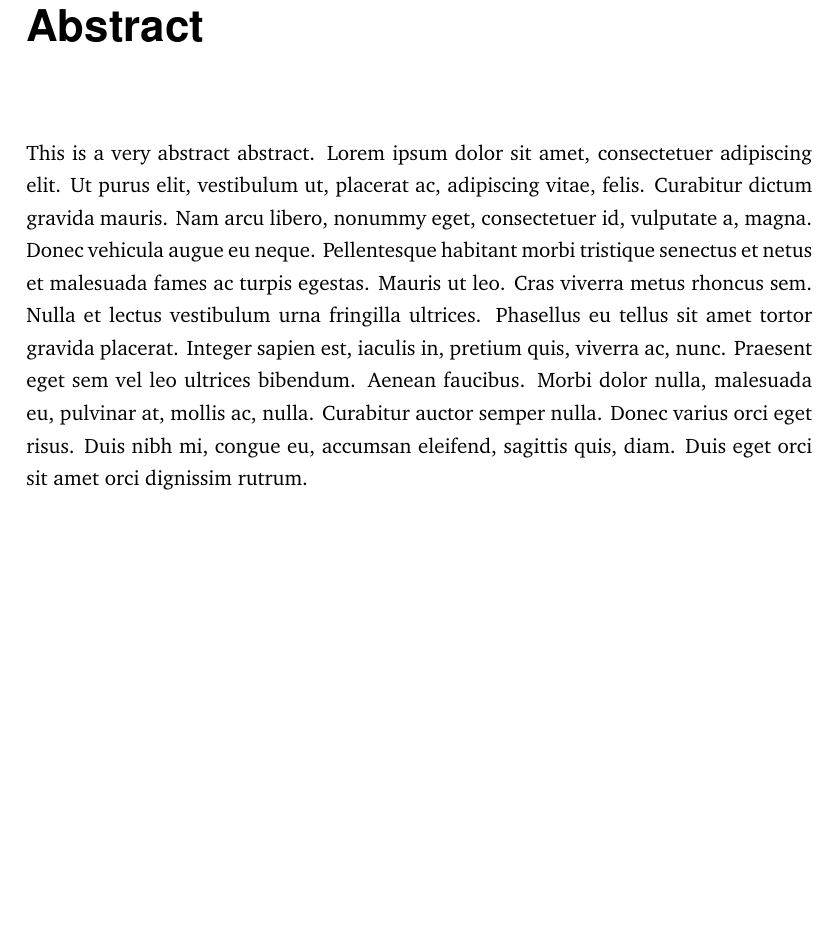
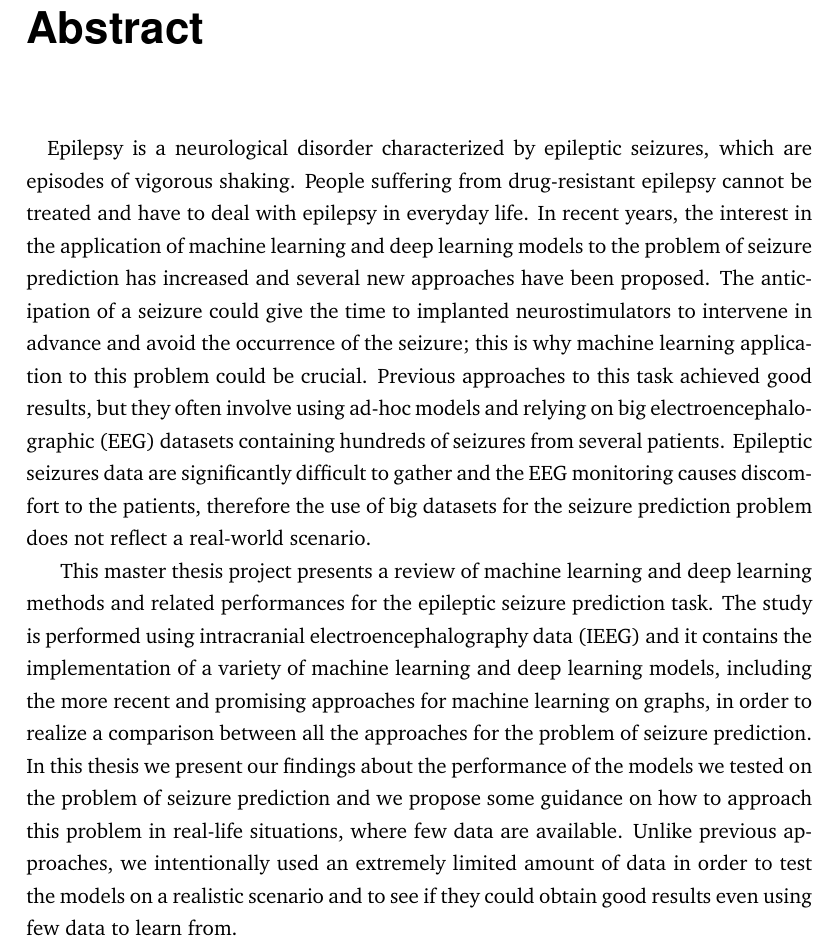
Before and after one commit to HeapHop30/alessia_msc-thesis, a LaTeX thesis (main.tex, which reads corpus/abstract.tex): part of page 5 of 92, cut so that both start at the same text, the shorter picture padded with empty space. Compiled offline with pdfLaTeX.

Commit message:
Finished writing Abstract

```diff
--- a/corpus/abstract.tex
+++ b/corpus/abstract.tex
@@ -3,6 +3,7 @@
 %************************************************
 
 \begin{abstract}
-This is a very abstract abstract.
-\lipsum
+    \paragraph{} Epilepsy is a neurological disorder characterized by epileptic seizures, which are episodes of vigorous shaking. People suffering from drug-resistant epilepsy cannot be treated and have to deal with epilepsy in everyday life. In recent years, the interest in the application of machine learning and deep learning models to the problem of seizure prediction has increased and several new approaches have been proposed. The anticipation of a seizure could give the time to implanted neurostimulators to intervene in advance and avoid the occurrence of the seizure; this is why machine learning application to this problem could be crucial. Previous approaches to this task achieved good results, but they often involve using ad-hoc models and relying on big electroencephalographic (EEG) datasets containing hundreds of seizures from several patients. Epileptic seizures data are significantly difficult to gather and the EEG monitoring causes discomfort to the patients, therefore the use of big datasets for the seizure prediction problem does not reflect a real-world scenario.
+
+    This master thesis project presents a review of machine learning and deep learning methods and related performances for the epileptic seizure prediction task. The study is performed using intracranial electroencephalography data (IEEG) and it contains the implementation of a variety of machine learning and deep learning models, including the more recent and promising approaches for machine learning on graphs, in order to realize a comparison between all the approaches for the problem of seizure prediction. In this thesis we present our findings about the performance of the models we tested on the problem of seizure prediction and we propose some guidance on how to approach this problem in real-life situations, where few data are available. Unlike previous approaches, we intentionally used an extremely limited amount of data in order to test the models on a realistic scenario and to see if they could obtain good results even using few data to learn from.
 \end{abstract}
```
Also changed, not shown: corpus/acknowledgements.tex (+1 -1 lines).
